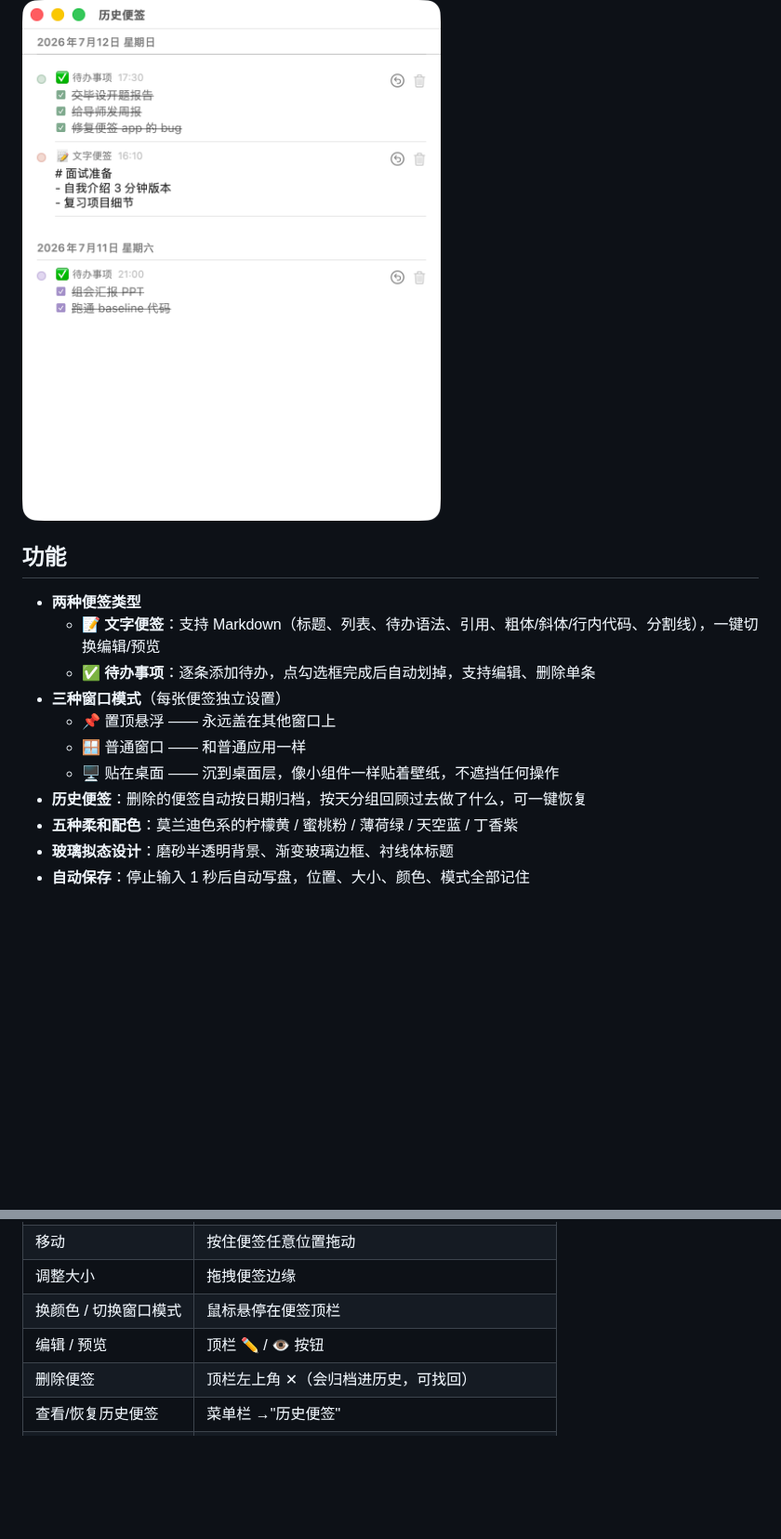
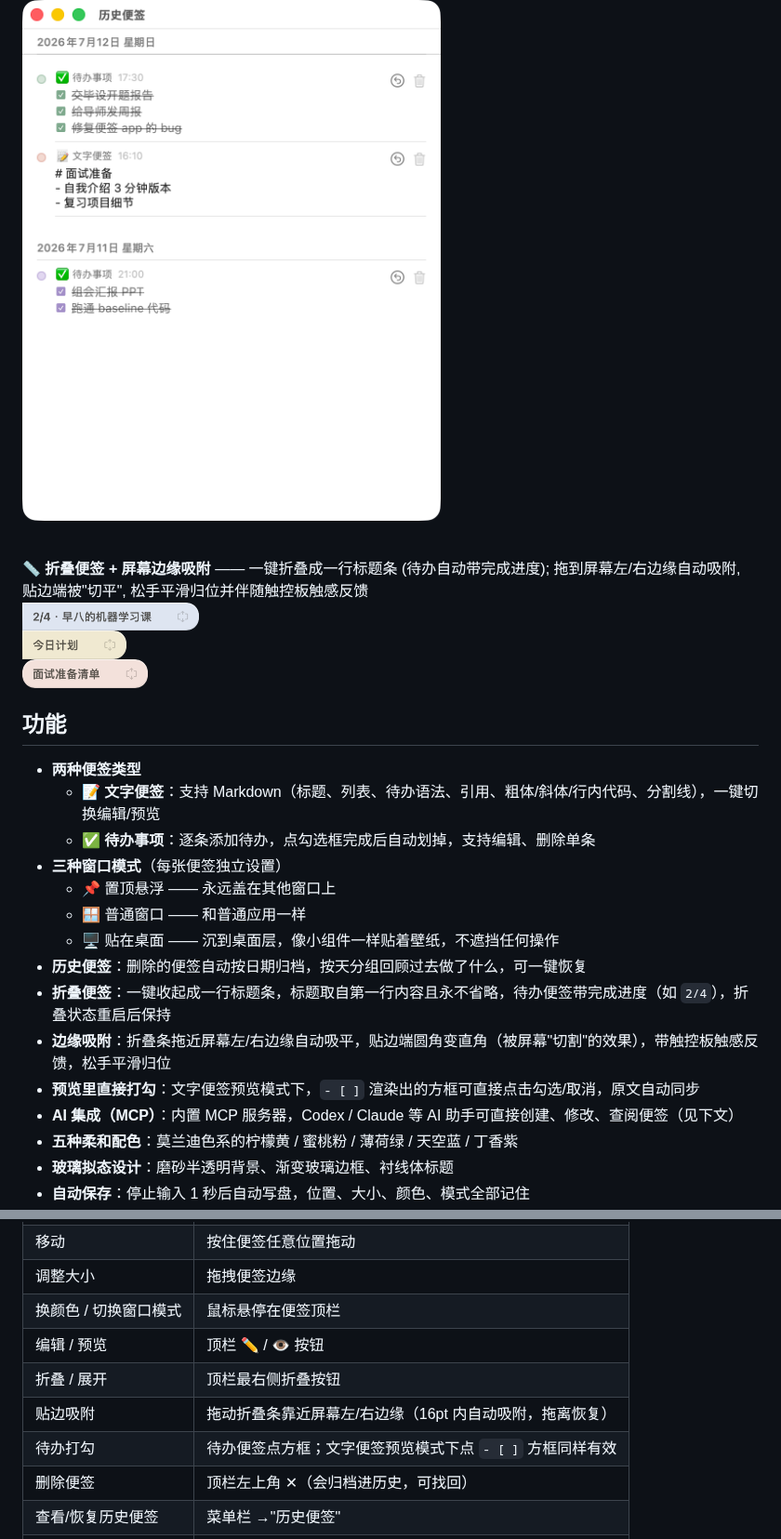
Before and after one commit to simony3/StickyNotes, a Markdown page: README.md, 2 parts joined by grey strips. Shown at 93% size. Drawn GitHub-style; pictures changed too: docs/screenshots/capsule-free.png (added), docs/screenshots/capsule-text-snapped.png (added), docs/screenshots/capsule-todo-snapped.png (added); blank space fills up the shorter version.

```diff
--- a/README.md
+++ b/README.md
@@ -20,6 +20,12 @@ A lightweight, beautiful sticky notes app for macOS. Built with native Swift + S
 <b>🕰 历史便签</b> —— 删除的便签按日期归档, 随时回顾每天做了什么, 可一键恢复<br>
 <img src="docs/screenshots/history.png" width="480" alt="历史便签: 按日期分组回顾">
 
+<br><b>📏 折叠便签 + 屏幕边缘吸附</b> —— 一键折叠成一行标题条 (待办自动带完成进度);
+拖到屏幕左/右边缘自动吸附, 贴边端被"切平", 松手平滑归位并伴随触控板触感反馈<br>
+<img src="docs/screenshots/capsule-todo-snapped.png" width="190" alt="吸附左边缘的待办折叠条, 带 2/4 进度, 左端切平"><br>
+<img src="docs/screenshots/capsule-text-snapped.png" width="112" alt="吸附左边缘的文字便签折叠条"><br>
+<img src="docs/screenshots/capsule-free.png" width="135" alt="未吸附的折叠条, 两端圆角胶囊形">
+
 ## 功能
 
 - **两种便签类型**
@@ -30,6 +36,10 @@ A lightweight, beautiful sticky notes app for macOS. Built with native Swift + S
   - 🪟 普通窗口 —— 和普通应用一样
   - 🖥 贴在桌面 —— 沉到桌面层，像小组件一样贴着壁纸，不遮挡任何操作
 - **历史便签**：删除的便签自动按日期归档，按天分组回顾过去做了什么，可一键恢复
+- **折叠便签**：一键收起成一行标题条，标题取自第一行内容且永不省略，待办便签带完成进度（如 `2/4`），折叠状态重启后保持
+- **边缘吸附**：折叠条拖近屏幕左/右边缘自动吸平，贴边端圆角变直角（被屏幕"切割"的效果），带触控板触感反馈，松手平滑归位
+- **预览里直接打勾**：文字便签预览模式下，`- [ ]` 渲染出的方框可直接点击勾选/取消，原文自动同步
+- **AI 集成（MCP）**：内置 MCP 服务器，Codex / Claude 等 AI 助手可直接创建、修改、查阅便签（见下文）
 - **五种柔和配色**：莫兰迪色系的柠檬黄 / 蜜桃粉 / 薄荷绿 / 天空蓝 / 丁香紫
 - **玻璃拟态设计**：磨砂半透明背景、渐变玻璃边框、衬线体标题
 - **自动保存**：停止输入 1 秒后自动写盘，位置、大小、颜色、模式全部记住
@@ -58,6 +68,9 @@ open /Applications/StickyNotes.app
 | 调整大小 | 拖拽便签边缘 |
 | 换颜色 / 切换窗口模式 | 鼠标悬停在便签顶栏 |
 | 编辑 / 预览 | 顶栏 ✏️ / 👁 按钮 |
+| 折叠 / 展开 | 顶栏最右侧折叠按钮 |
+| 贴边吸附 | 拖动折叠条靠近屏幕左/右边缘（16pt 内自动吸附，拖离恢复） |
+| 待办打勾 | 待办便签点方框；文字便签预览模式下点 `- [ ]` 方框同样有效 |
 | 删除便签 | 顶栏左上角 ✕（会归档进历史，可找回） |
 | 查看/恢复历史便签 | 菜单栏 →"历史便签" |
 | 召唤所有便签 | 点 app 图标 |
```
Also changed, not shown: other parts of README.md (+30 -18 lines), 1 other file.
